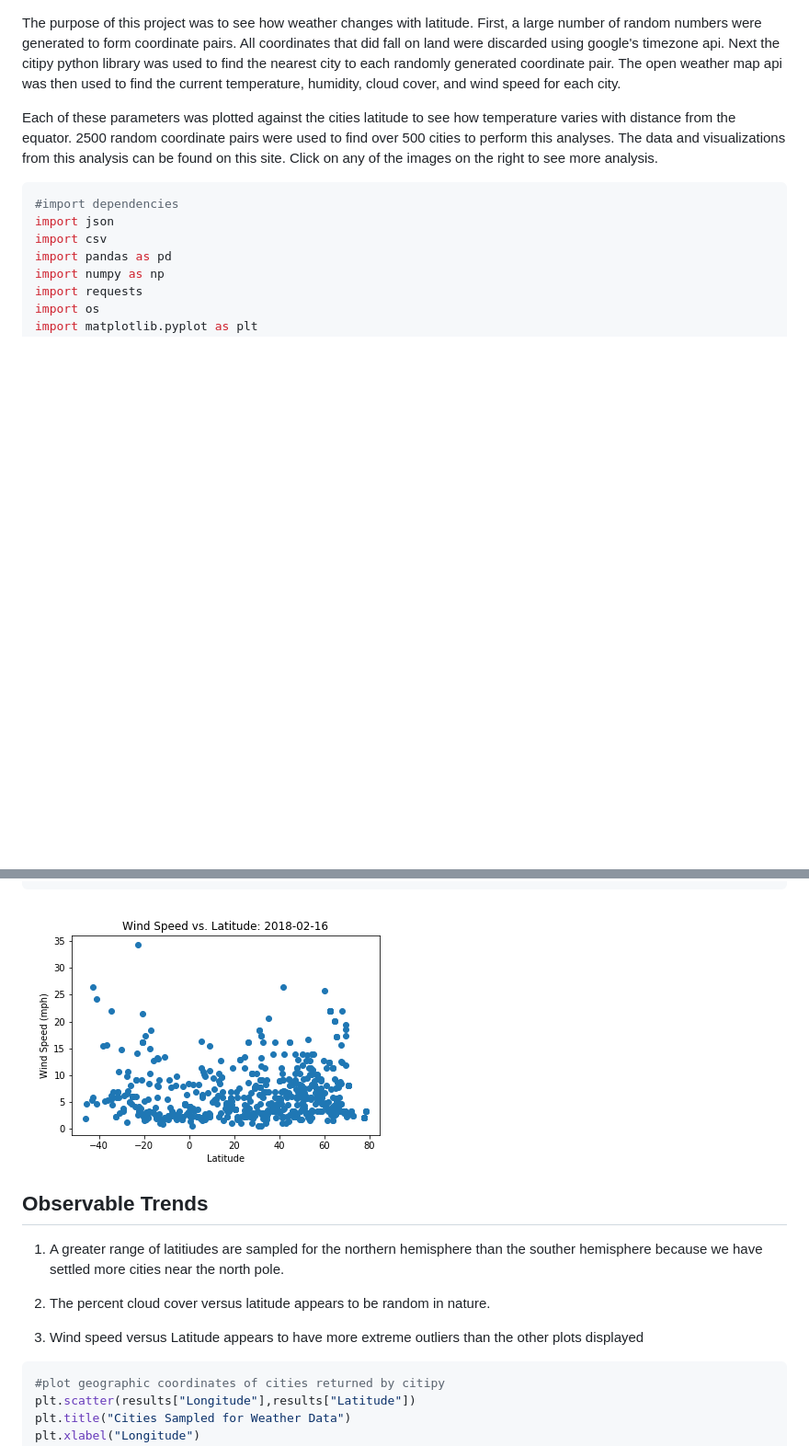
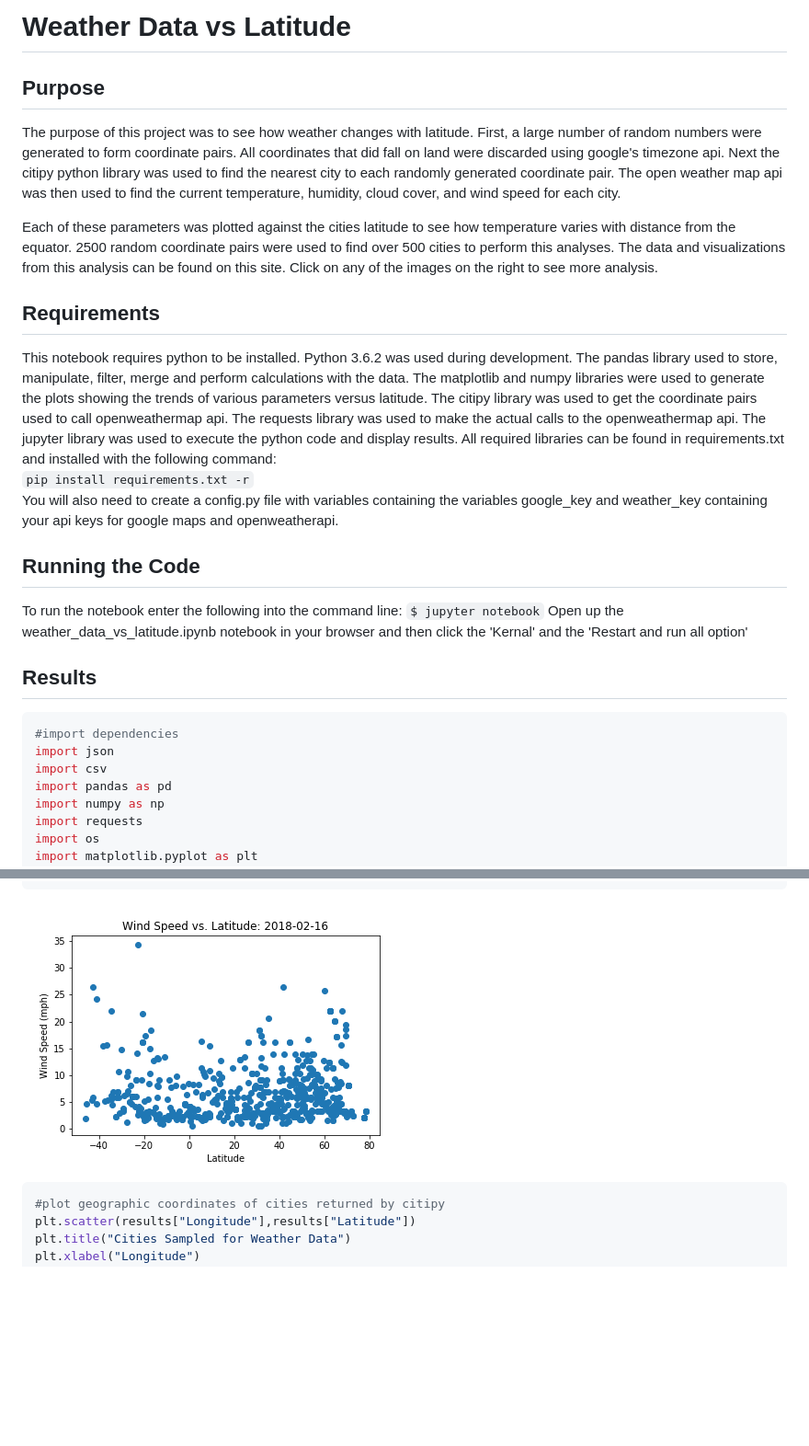
Before and after one commit to dmarrinan/Weather-Data-vs-Latitude, a Markdown page: README.md, 2 parts joined by grey strips. Shown: that part at 92% size. Drawn GitHub-style; pictures changed too: images/wind_speed_vs_latitude.png; blank space fills up the shorter version.

````diff
--- a/README.md
+++ b/README.md
@@ -1,6 +1,23 @@
+# Weather Data vs Latitude
+
+## Purpose
 The purpose of this project was to see how weather changes with latitude. First, a large number of random numbers were generated to form coordinate pairs. All coordinates that did fall on land were discarded using google's timezone api. Next the citipy python library was used to find the nearest city to each randomly generated coordinate pair. The open weather map api was then used to find the current temperature, humidity, cloud cover, and wind speed for each city.
 
 Each of these parameters was plotted against the cities latitude to see how temperature varies with distance from the equator. 2500 random coordinate pairs were used to find over 500 cities to perform this analyses. The data and visualizations from this analysis can be found on this site. Click on any of the images on the right to see more analysis.
+
+## Requirements
+This notebook requires python to be installed. Python 3.6.2 was used during development. The pandas library used to store, manipulate, filter, merge and perform calculations with the data. The matplotlib and numpy libraries were used to generate the plots showing the trends of various parameters versus latitude. The citipy library was used to get the coordinate pairs used to call openweathermap api. The requests library was used to make the actual calls to the openweathermap api. The jupyter library was used to execute the python code and display results.
+All required libraries can be found in requirements.txt and installed with the following command: <br/>
+`pip install requirements.txt -r` <br/>
+You will also need to create a config.py file with variables containing the variables google_key and weather_key containing your api keys for google maps and openweatherapi.
+
+## Running the Code
+To run the notebook enter the following into the command line:
+`$ jupyter notebook`
+Open up the weather_data_vs_latitude.ipynb notebook in your browser and then click the 'Kernal' and the 'Restart and run all option'
+
+## Results
+
 
 ```python
 #import dependencies
@@ -601,16 +618,7 @@ plt.show()
 ```
 
 
-![png](wind_speed_vs_latitude.png)
-
-
-## Observable Trends
-
-1) A greater range of latitiudes are sampled for the northern hemisphere than the souther hemisphere because we have settled more cities near the north pole.
-
-2) The percent cloud cover versus latitude appears to be random in nature.
-
-3) Wind speed versus Latitude appears to have more extreme outliers than the other plots displayed
+![png](images/wind_speed_vs_latitude.png)
 
 
 ```python
````
Also changed, not shown: other parts of README.md (+18 -5 lines), images/cloud_cover_vs_latitude.png, images/coordinates_after_filter.png (added), images/humidity_vs_latitude.png, images/temperature_vs_latitude.png, 1 other file.
